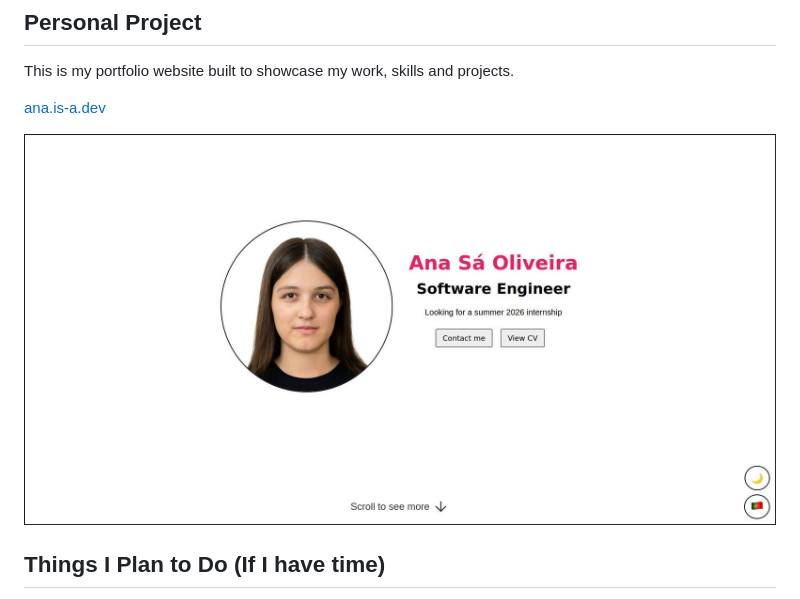
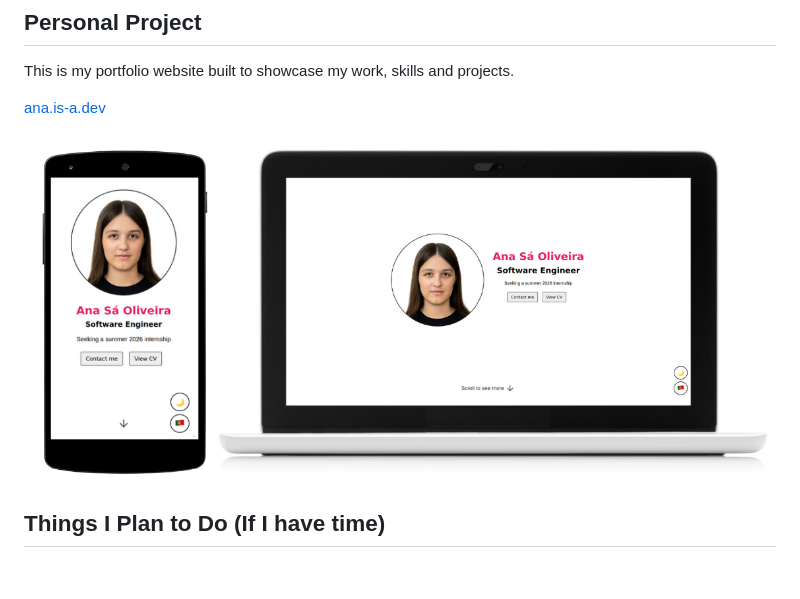
Before and after one commit to a104437ana/a104437ana.github.io, a Markdown page: README.md, the part around the change. Drawn GitHub-style; pictures changed too: image.png (added), site.jpg (deleted); blank space fills up the shorter version.

```diff
--- a/README.md
+++ b/README.md
@@ -5,7 +5,7 @@ This is my portfolio website built to showcase my work, skills and projects.
 
 [ana.is-a.dev](https://ana.is-a.dev/)
 
-[![Website](site.jpg)](https://ana.is-a.dev/)
+[![Website](image.png)](https://ana.is-a.dev/)
 
 ## Things I Plan to Do (If I have time)
 - [ ] Add more projects to the portfolio
```
